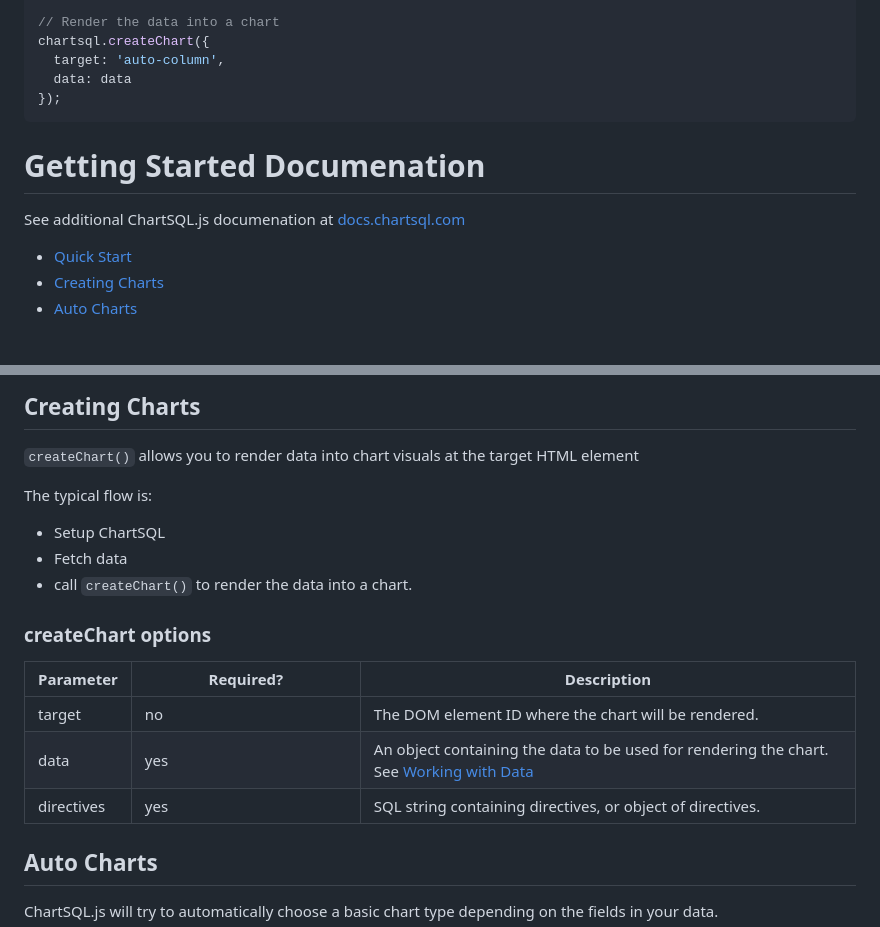
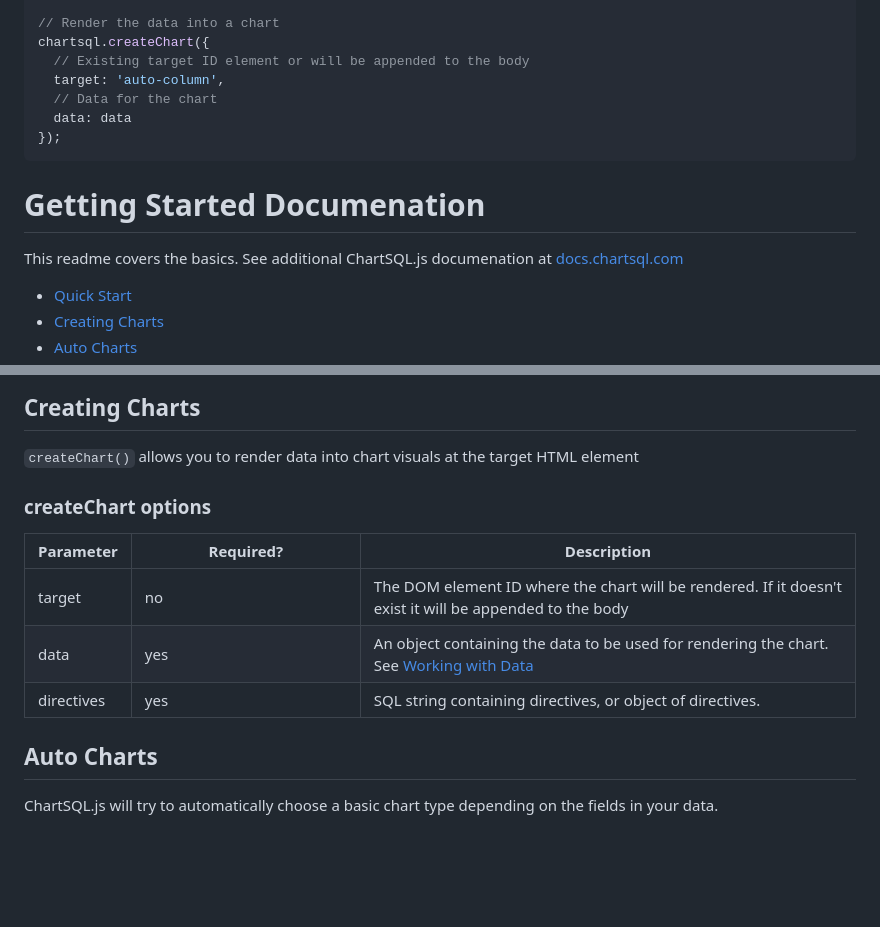
Before and after one commit to chartsql/chartsql-js, a Markdown page: README.md, 2 parts joined by grey strips. GitHub-like rendering; blank space fills up the shorter version.

Commit message:
- Update README.md

````diff
--- a/README.md
+++ b/README.md
@@ -43,14 +43,16 @@ var data = [
 
 // Render the data into a chart
 chartsql.createChart({
+  // Existing target ID element or will be appended to the body
   target: 'auto-column',
+  // Data for the chart
   data: data
 });
 ```
 
 # Getting Started Documenation
 
-See additional ChartSQL.js documenation at [docs.chartsql.com](https://docs.chartsql.com)
+This readme covers the basics. See additional ChartSQL.js documenation at [docs.chartsql.com](https://docs.chartsql.com)
 
 * [Quick Start](#quick-start)
 * [Creating Charts](#creating-charts)
@@ -108,15 +110,9 @@ var chartsql = new ChartSQLjs.ChartSQL({
 
 `createChart()` allows you to render data into chart visuals at the target HTML element
 
-The typical flow is:
-
-* Setup ChartSQL
-* Fetch data
-* call `createChart()` to render the data into a chart.
-
 ### createChart options
 
-<table><thead><tr><th>Parameter</th><th width="202">Required?</th><th>Description</th></tr></thead><tbody><tr><td>target</td><td>no</td><td>The DOM element ID where the chart will be rendered.</td></tr><tr><td>data</td><td>yes</td><td>An object containing the data to be used for rendering the chart. See <a href="overview.md#working-with-data">Working with Data</a></td></tr><tr><td>directives</td><td>yes</td><td>SQL string containing directives, or object of directives.</td></tr></tbody></table>
+<table><thead><tr><th>Parameter</th><th width="202">Required?</th><th>Description</th></tr></thead><tbody><tr><td>target</td><td>no</td><td>The DOM element ID where the chart will be rendered. If it doesn't exist it will be appended to the body</td></tr><tr><td>data</td><td>yes</td><td>An object containing the data to be used for rendering the chart. See <a href="overview.md#working-with-data">Working with Data</a></td></tr><tr><td>directives</td><td>yes</td><td>SQL string containing directives, or object of directives.</td></tr></tbody></table>
 
 ## Auto Charts
 
````
Also changed, not shown: other parts of README.md (+9 -20 lines).
